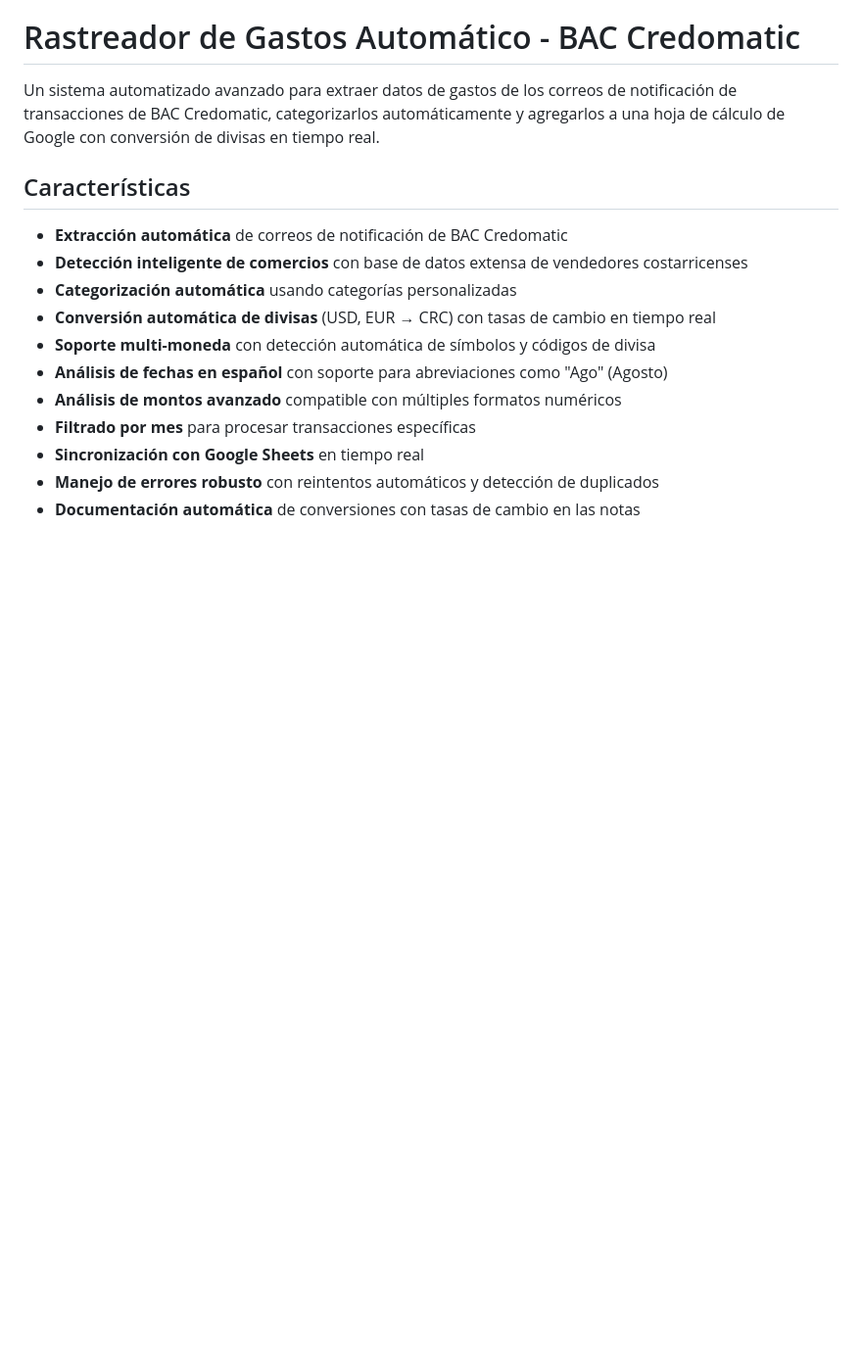
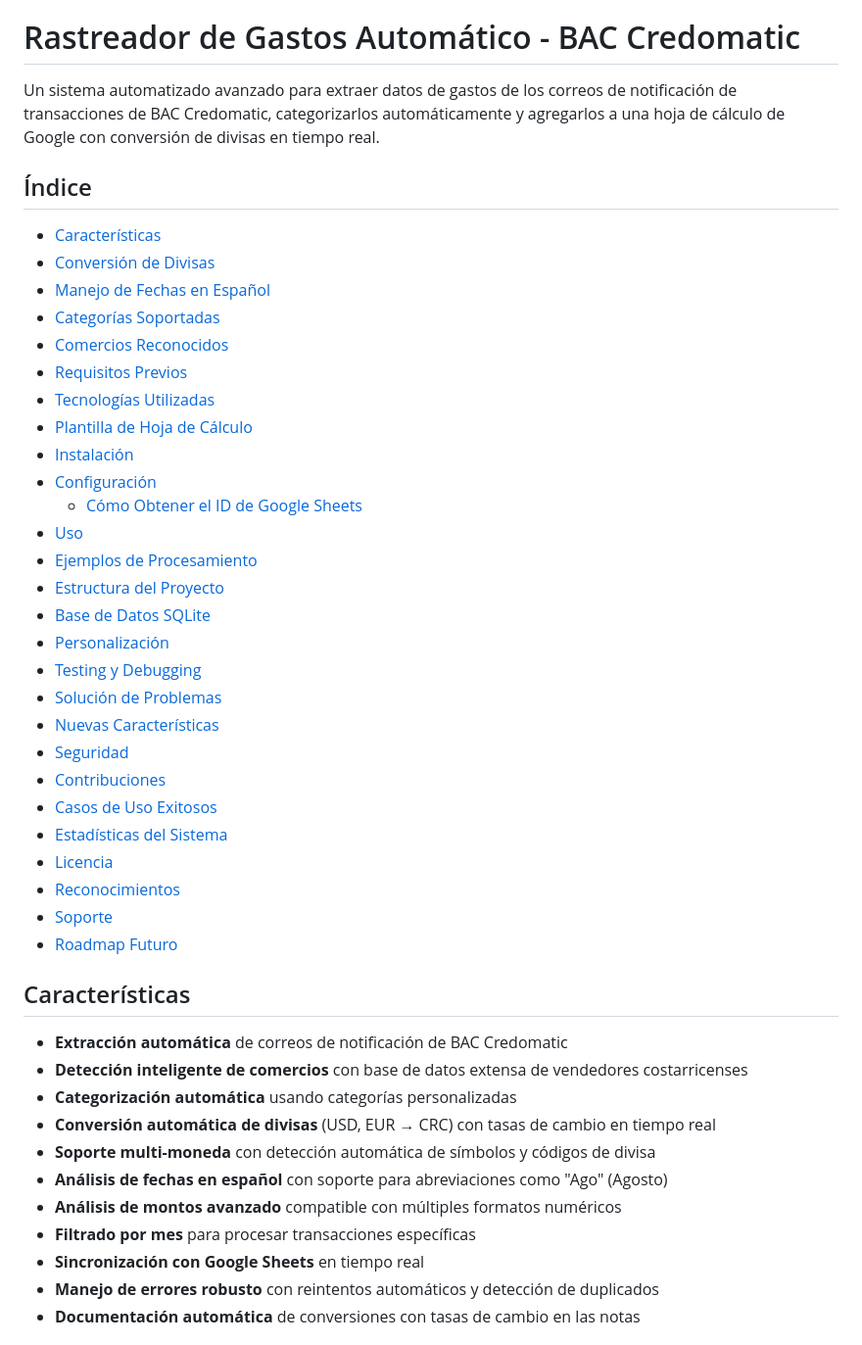
Before and after one commit to Abner2111/ExpenseTracker, a Markdown page: README.md, the part around the change. Shown at 98% size. Rendered like a GitHub page; blank space fills up the shorter version.

Commit message:
index readme

```diff
--- a/README.md
+++ b/README.md
@@ -1,6 +1,36 @@
 # Rastreador de Gastos Automático - BAC Credomatic
 
 Un sistema automatizado avanzado para extraer datos de gastos de los correos de notificación de transacciones de BAC Credomatic, categorizarlos automáticamente y agregarlos a una hoja de cálculo de Google con conversión de divisas en tiempo real.
+
+## Índice
+
+- [Características](#características)
+- [Conversión de Divisas](#conversión-de-divisas)
+- [Manejo de Fechas en Español](#manejo-de-fechas-en-español)
+- [Categorías Soportadas](#categorías-soportadas)
+- [Comercios Reconocidos](#comercios-reconocidos)
+- [Requisitos Previos](#requisitos-previos)
+- [Tecnologías Utilizadas](#tecnologías-utilizadas)
+- [Plantilla de Hoja de Cálculo](#plantilla-de-hoja-de-cálculo)
+- [Instalación](#instalación)
+- [Configuración](#configuración)
+  - [Cómo Obtener el ID de Google Sheets](#cómo-obtener-el-id-de-google-sheets)
+- [Uso](#uso)
+- [Ejemplos de Procesamiento](#ejemplos-de-procesamiento)
+- [Estructura del Proyecto](#estructura-del-proyecto)
+- [Base de Datos SQLite](#base-de-datos-sqlite)
+- [Personalización](#personalización)
+- [Testing y Debugging](#testing-y-debugging)
+- [Solución de Problemas](#solución-de-problemas)
+- [Nuevas Características](#nuevas-características-actualizaciones-recientes)
+- [Seguridad](#seguridad)
+- [Contribuciones](#contribuciones)
+- [Casos de Uso Exitosos](#casos-de-uso-exitosos)
+- [Estadísticas del Sistema](#estadísticas-del-sistema)
+- [Licencia](#licencia)
+- [Reconocimientos](#reconocimientos)
+- [Soporte](#soporte)
+- [Roadmap Futuro](#roadmap-futuro)
 
 ## Características
 
```
